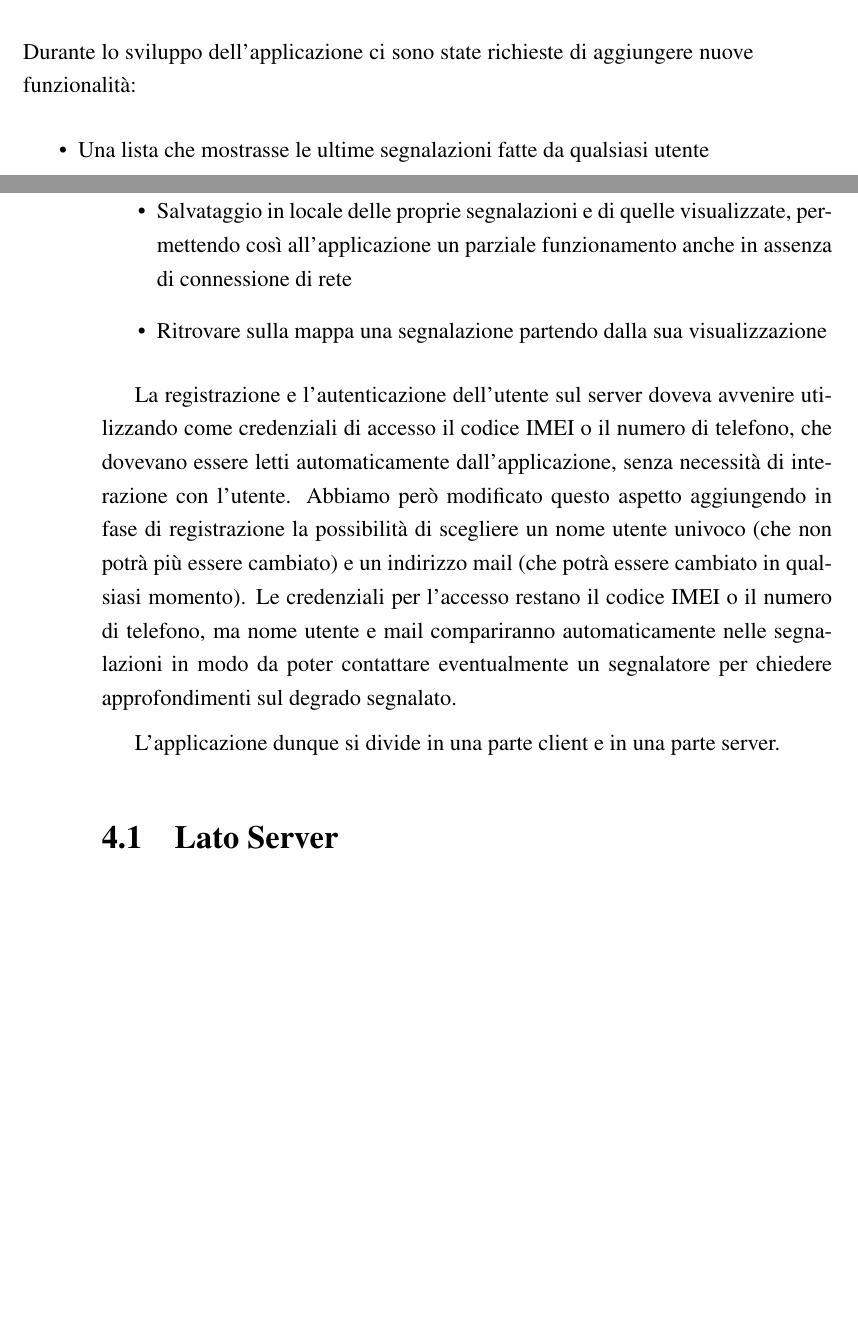
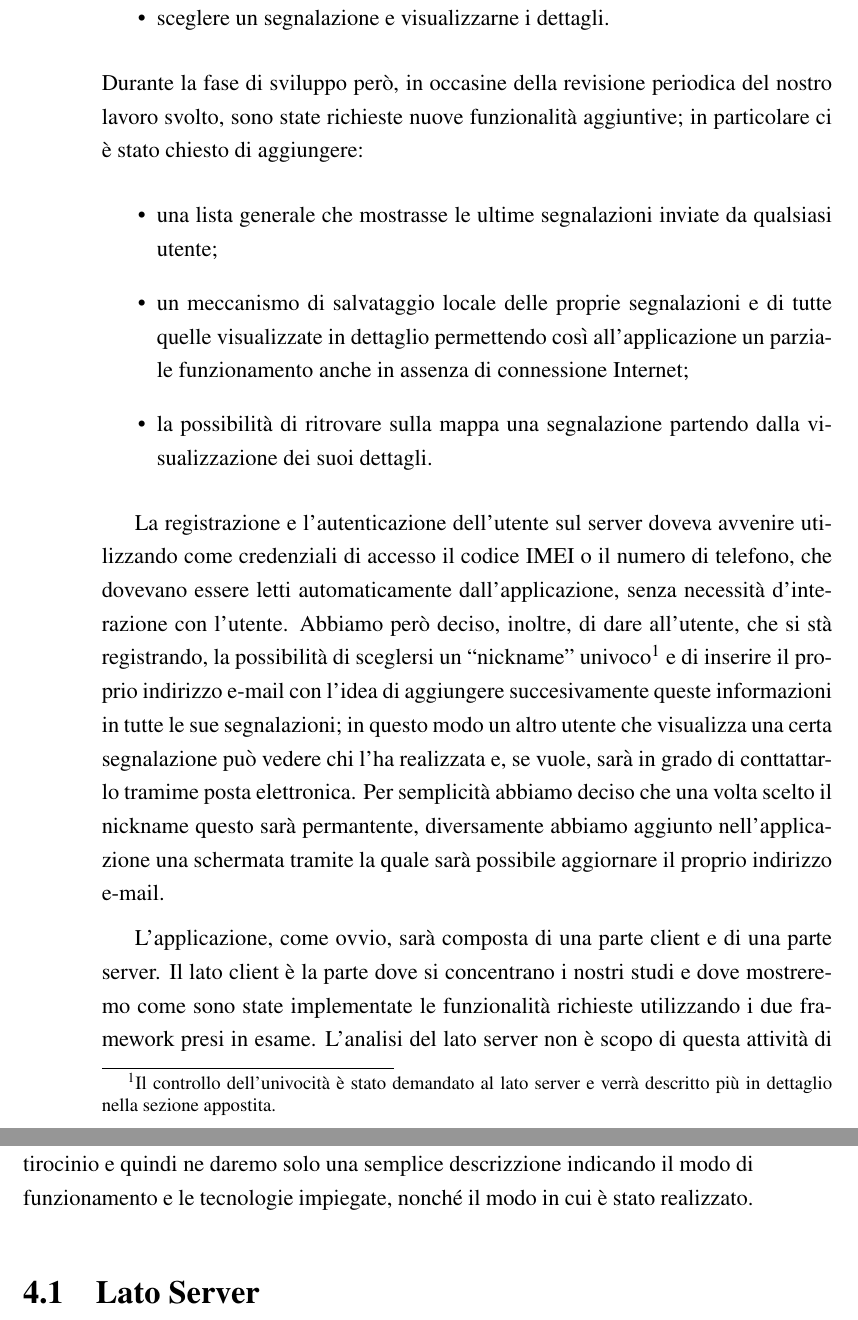
Before and after one commit to mircobe87/tesi-crossplatform, a LaTeX book (tex/tesi.tex, which reads tex/Applicazione.tex): two parts of pages 49 and 50 of 53 before the commit and two parts of pages 50 and 51 of 55 after it, joined at a grey line, cut at the place of the change, the shorter picture padded with empty space. Compiled offline with pdfLaTeX.

Commit message:
Terminata, forse, l'introduzione all'applicazione.

```diff
--- a/tex/Applicazione.tex
+++ b/tex/Applicazione.tex
@@ -15,27 +24,42 @@
+		\item sceglere un segnalazione e visualizzarne i dettagli.
 	\end{itemize}
-	Durante lo sviluppo dell'applicazione ci sono state richieste di aggiungere
-	nuove funzionalità:
+	Durante la fase di sviluppo però, in occasine della revisione periodica del
+	nostro lavoro svolto, sono state richieste nuove funzionalità aggiuntive; in
+	particolare ci è stato chiesto di aggiungere:
 	\begin{itemize}
-	\item Una lista che mostrasse le ultime segnalazioni fatte da qualsiasi utente
-	\item Salvataggio in locale delle proprie segnalazioni e di quelle
-	visualizzate, permettendo così all'applicazione un parziale funzionamento anche in
-	assenza di connessione di rete
-	\item Ritrovare sulla mappa una segnalazione partendo dalla sua visualizzazione
+		\item una lista generale che mostrasse le ultime segnalazioni inviate da
+		      qualsiasi utente;
+		\item un meccanismo di salvataggio locale delle proprie segnalazioni e
+		      di tutte quelle visualizzate in dettaglio permettendo così
+		      all'applicazione un parziale funzionamento anche in assenza di
+		      connessione Internet;
+		\item la possibilità di ritrovare sulla mappa una segnalazione partendo
+		      dalla visualizzazione dei suoi dettagli.
 	\end{itemize}
 
 	La registrazione e l'autenticazione dell'utente sul server doveva avvenire
-	utilizzando come credenziali di accesso il codice IMEI o il numero di telefono,
-	che dovevano essere letti automaticamente dall'applicazione, senza necessità
-	di interazione con l'utente.
-	Abbiamo però modificato questo aspetto aggiungendo in fase di registrazione
-	la possibilità di scegliere un nome utente univoco
-	(che non potrà più essere cambiato) e un indirizzo mail (che potrà essere
-	cambiato in qualsiasi momento). Le credenziali per l'accesso restano il codice
-	IMEI o il numero di telefono, ma nome utente e mail compariranno automaticamente
-	nelle segnalazioni in modo da poter contattare eventualmente un segnalatore per
-	chiedere approfondimenti sul degrado segnalato.
+	utilizzando come credenziali di accesso il codice IMEI o il numero di
+	telefono, che dovevano essere letti automaticamente dall'applicazione,
+	senza necessità d'interazione con l'utente. Abbiamo però deciso, inoltre, di
+	dare all'utente, che si stà registrando, la possibilità di sceglersi un
+	``nickname'' univoco\footnote{Il controllo dell'univocità è stato demandato
+	al lato server e verrà descritto più in dettaglio nella sezione appostita.}
+	e di inserire il proprio indirizzo e-mail con l'idea di aggiungere
+	succesivamente queste informazioni in tutte le sue segnalazioni; in questo
+	modo un altro utente che visualizza una certa segnalazione può vedere chi
+	l'ha realizzata e, se vuole, sarà in grado di conttattarlo tramime posta
+	elettronica. Per semplicità abbiamo deciso che una volta scelto il nickname
+	questo sarà permantente, diversamente abbiamo aggiunto nell'applicazione una
+	schermata tramite la quale sarà possibile aggiornare il proprio indirizzo
+	e-mail.
 
-	L'applicazione dunque si divide in una parte client e in una parte server.
+	L'applicazione, come ovvio, sarà composta di una parte client e di una parte
+	server. Il lato client è la parte dove si concentrano i nostri studi e dove
+	mostreremo come sono state implementate le funzionalità richieste
+	utilizzando i due framework presi in esame. L'analisi del lato server non
+	è scopo di questa attività di tirocinio e quindi ne daremo solo una
+	semplice descrizzione indicando il modo di funzionamento e le tecnologie
+	impiegate, nonché il modo in cui è stato realizzato.
 
 	\section{Lato Server}
 		descrizione funzionalità del server e dei software utilizzati per la sua
```
Also changed, not shown: tex/Applicazione.tex (19 more changed lines).
